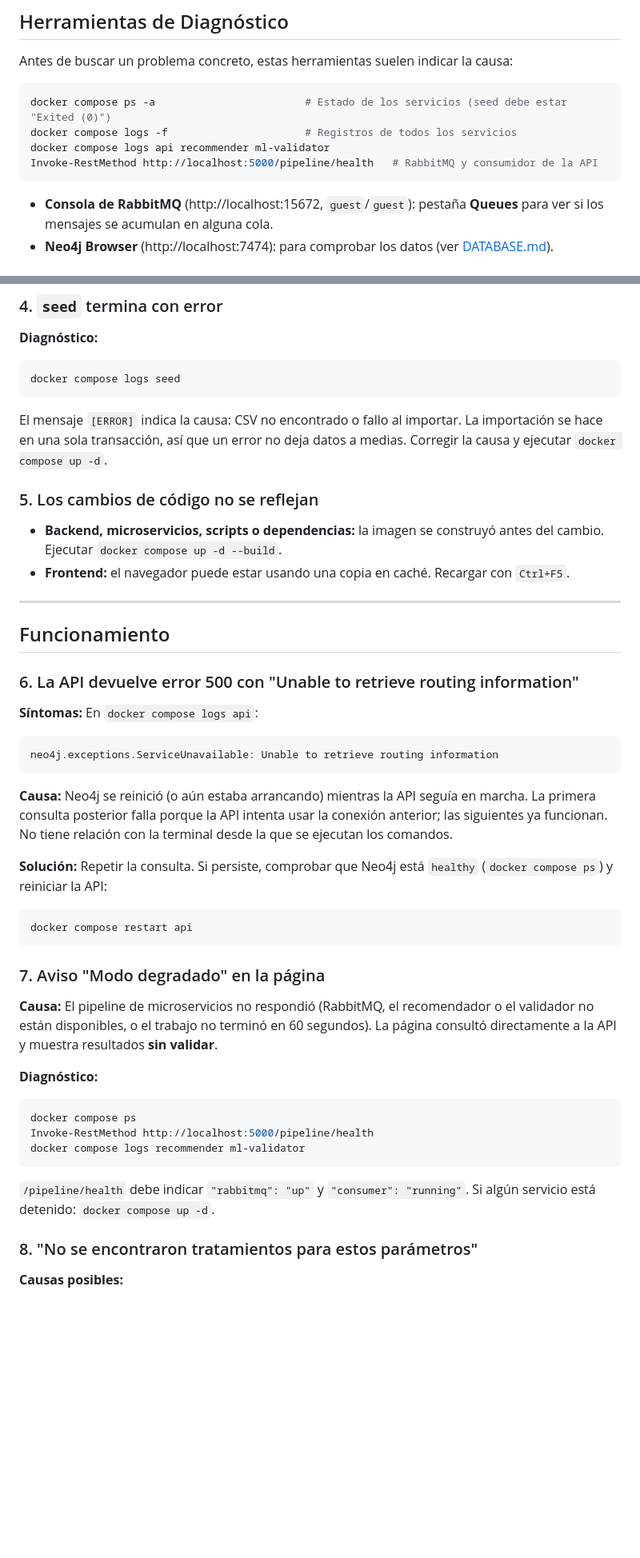
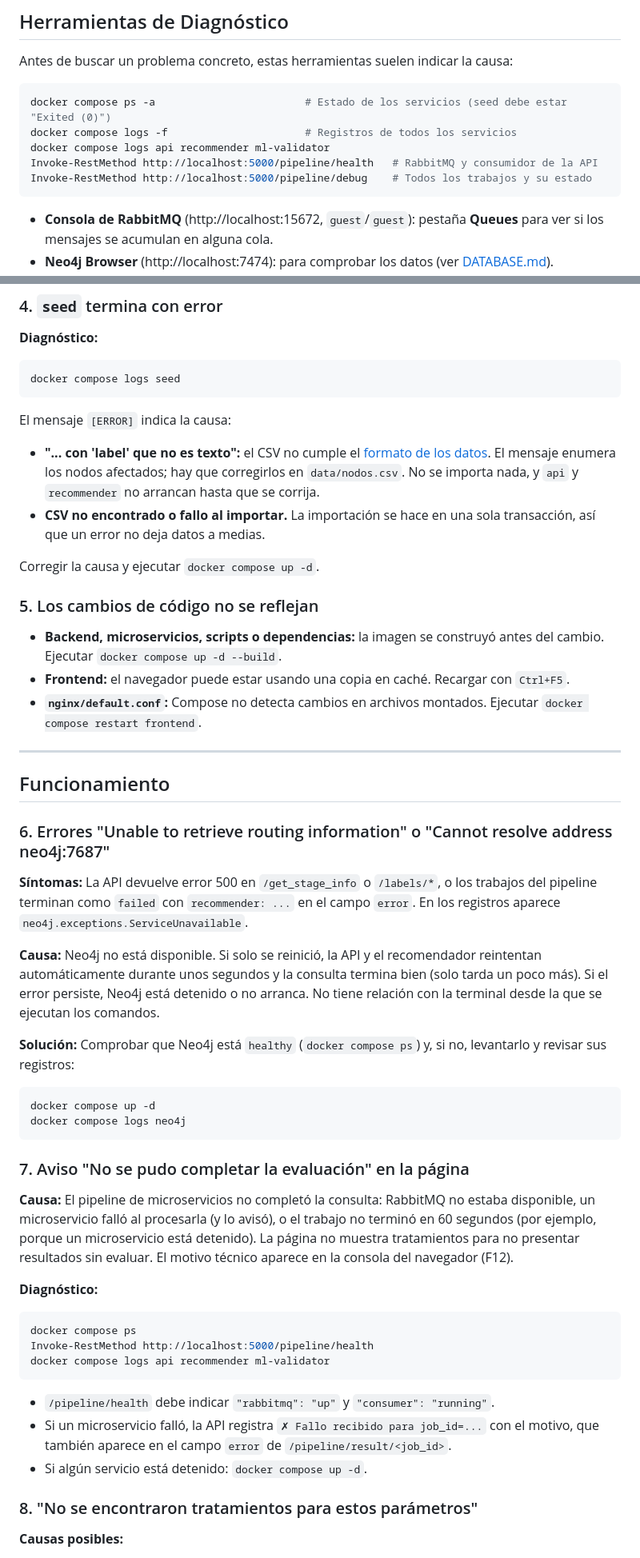
Before and after one commit to EduardoCN1/biomedicos, a Markdown page: docs/TROUBLESHOOTING.md, 2 parts joined by grey strips. Shown at 80% size. Drawn GitHub-style; blank space fills up the shorter version.

````diff
--- a/docs/TROUBLESHOOTING.md
+++ b/docs/TROUBLESHOOTING.md
@@ -11,6 +11,7 @@ docker compose ps -a                        # Estado de los servicios (seed debe
 docker compose logs -f                      # Registros de todos los servicios
 docker compose logs api recommender ml-validator
 Invoke-RestMethod http://localhost:5000/pipeline/health   # RabbitMQ y consumidor de la API
+Invoke-RestMethod http://localhost:5000/pipeline/debug    # Todos los trabajos y su estado
 ```
 
 - **Consola de RabbitMQ** (http://localhost:15672, `guest`/`guest`): pestaña **Queues** para ver si los mensajes se acumulan en alguna cola.
@@ -75,43 +76,48 @@ c) **macOS, puerto 5000:** lo usa el Receptor AirPlay. Se desactiva en Ajustes d
 docker compose logs seed
 ```
 
-El mensaje `[ERROR]` indica la causa: CSV no encontrado o fallo al importar. La importación se hace en una sola transacción, así que un error no deja datos a medias. Corregir la causa y ejecutar `docker compose up -d`.
+El mensaje `[ERROR]` indica la causa:
+- **"... con 'label' que no es texto":** el CSV no cumple el [formato de los datos](DATABASE.md#formato-de-los-datos). El mensaje enumera los nodos afectados; hay que corregirlos en `data/nodos.csv`. No se importa nada, y `api` y `recommender` no arrancan hasta que se corrija.
+- **CSV no encontrado o fallo al importar.** La importación se hace en una sola transacción, así que un error no deja datos a medias.
+
+Corregir la causa y ejecutar `docker compose up -d`.
 
 ### 5. Los cambios de código no se reflejan
 
 - **Backend, microservicios, scripts o dependencias:** la imagen se construyó antes del cambio. Ejecutar `docker compose up -d --build`.
 - **Frontend:** el navegador puede estar usando una copia en caché. Recargar con `Ctrl+F5`.
+- **`nginx/default.conf`:** Compose no detecta cambios en archivos montados. Ejecutar `docker compose restart frontend`.
 
 ---
 
 ## Funcionamiento
 
-### 6. La API devuelve error 500 con "Unable to retrieve routing information"
+### 6. Errores "Unable to retrieve routing information" o "Cannot resolve address neo4j:7687"
 
-**Síntomas:** En `docker compose logs api`:
-```
-neo4j.exceptions.ServiceUnavailable: Unable to retrieve routing information
+**Síntomas:** La API devuelve error 500 en `/get_stage_info` o `/labels/*`, o los trabajos del pipeline terminan como `failed` con `recommender: ...` en el campo `error`. En los registros aparece `neo4j.exceptions.ServiceUnavailable`.
+
+**Causa:** Neo4j no está disponible. Si solo se reinició, la API y el recomendador reintentan automáticamente durante unos segundos y la consulta termina bien (solo tarda un poco más). Si el error persiste, Neo4j está detenido o no arranca. No tiene relación con la terminal desde la que se ejecutan los comandos.
+
+**Solución:** Comprobar que Neo4j está `healthy` (`docker compose ps`) y, si no, levantarlo y revisar sus registros:
+```powershell
+docker compose up -d
+docker compose logs neo4j
 ```
 
-**Causa:** Neo4j se reinició (o aún estaba arrancando) mientras la API seguía en marcha. La primera consulta posterior falla porque la API intenta usar la conexión anterior; las siguientes ya funcionan. No tiene relación con la terminal desde la que se ejecutan los comandos.
+### 7. Aviso "No se pudo completar la evaluación" en la página
 
-**Solución:** Repetir la consulta. Si persiste, comprobar que Neo4j está `healthy` (`docker compose ps`) y reiniciar la API:
-```powershell
-docker compose restart api
-```
-
-### 7. Aviso "Modo degradado" en la página
-
-**Causa:** El pipeline de microservicios no respondió (RabbitMQ, el recomendador o el validador no están disponibles, o el trabajo no terminó en 60 segundos). La página consultó directamente a la API y muestra resultados **sin validar**.
+**Causa:** El pipeline de microservicios no completó la consulta: RabbitMQ no estaba disponible, un microservicio falló al procesarla (y lo avisó), o el trabajo no terminó en 60 segundos (por ejemplo, porque un microservicio está detenido). La página no muestra tratamientos para no presentar resultados sin evaluar. El motivo técnico aparece en la consola del navegador (F12).
 
 **Diagnóstico:**
 ```powershell
 docker compose ps
 Invoke-RestMethod http://localhost:5000/pipeline/health
-docker compose logs recommender ml-validator
+docker compose logs api recommender ml-validator
 ```
 
-`/pipeline/health` debe indicar `"rabbitmq": "up"` y `"consumer": "running"`. Si algún servicio está detenido: `docker compose up -d`.
+- `/pipeline/health` debe indicar `"rabbitmq": "up"` y `"consumer": "running"`.
+- Si un microservicio falló, la API registra `✗ Fallo recibido para job_id=...` con el motivo, que también aparece en el campo `error` de `/pipeline/result/<job_id>`.
+- Si algún servicio está detenido: `docker compose up -d`.
 
 ### 8. "No se encontraron tratamientos para estos parámetros"
 
````
Also changed, not shown: other parts of docs/TROUBLESHOOTING.md (+13 -10 lines), docs/DATABASE.md (+39 -2 lines), docs/DOCKER.md (+15 -9 lines).
